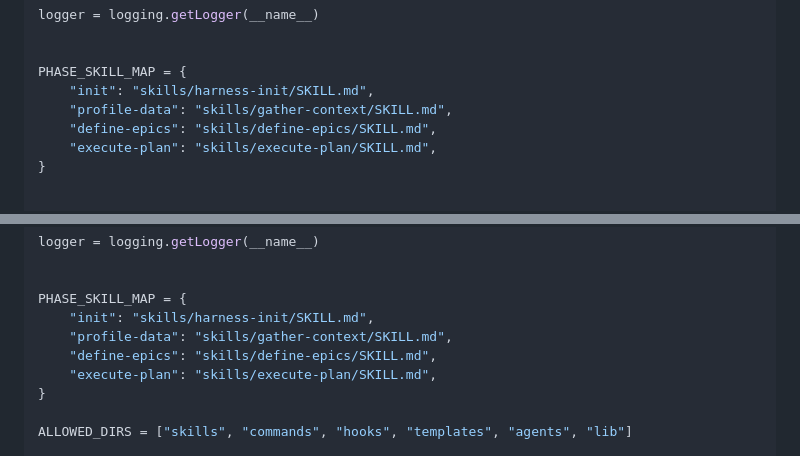
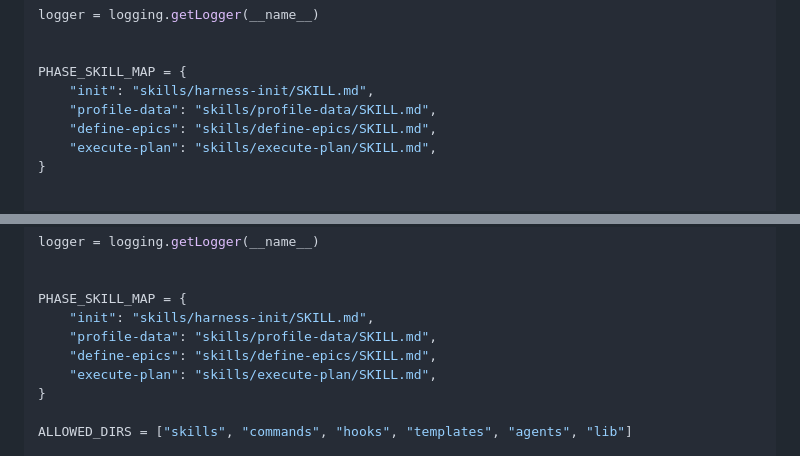
Before and after one commit to lenlla/one_shot_build, a Markdown page: docs/plans/2026-02-19-integration-testing-plan.md, 2 parts joined by grey strips. Rendered like a GitHub page.

Commit message:
chore: update gather-context references in integration testing docs
Co-Authored-By: Claude Opus 4.6 <noreply@anthropic.com>

```diff
--- a/docs/plans/2026-02-19-integration-testing-plan.md
+++ b/docs/plans/2026-02-19-integration-testing-plan.md
@@ -1030,7 +1030,7 @@ logger = logging.getLogger(__name__)
 
 PHASE_SKILL_MAP = {
     "init": "skills/harness-init/SKILL.md",
-    "profile-data": "skills/gather-context/SKILL.md",
+    "profile-data": "skills/profile-data/SKILL.md",
     "define-epics": "skills/define-epics/SKILL.md",
     "execute-plan": "skills/execute-plan/SKILL.md",
 }
@@ -2456,7 +2456,7 @@ logger = logging.getLogger(__name__)
 
 PHASE_SKILL_MAP = {
     "init": "skills/harness-init/SKILL.md",
-    "profile-data": "skills/gather-context/SKILL.md",
+    "profile-data": "skills/profile-data/SKILL.md",
     "define-epics": "skills/define-epics/SKILL.md",
     "execute-plan": "skills/execute-plan/SKILL.md",
 }
```
Also changed, not shown: docs/plans/2026-02-19-integration-testing-design.md (+1 -1 lines).
